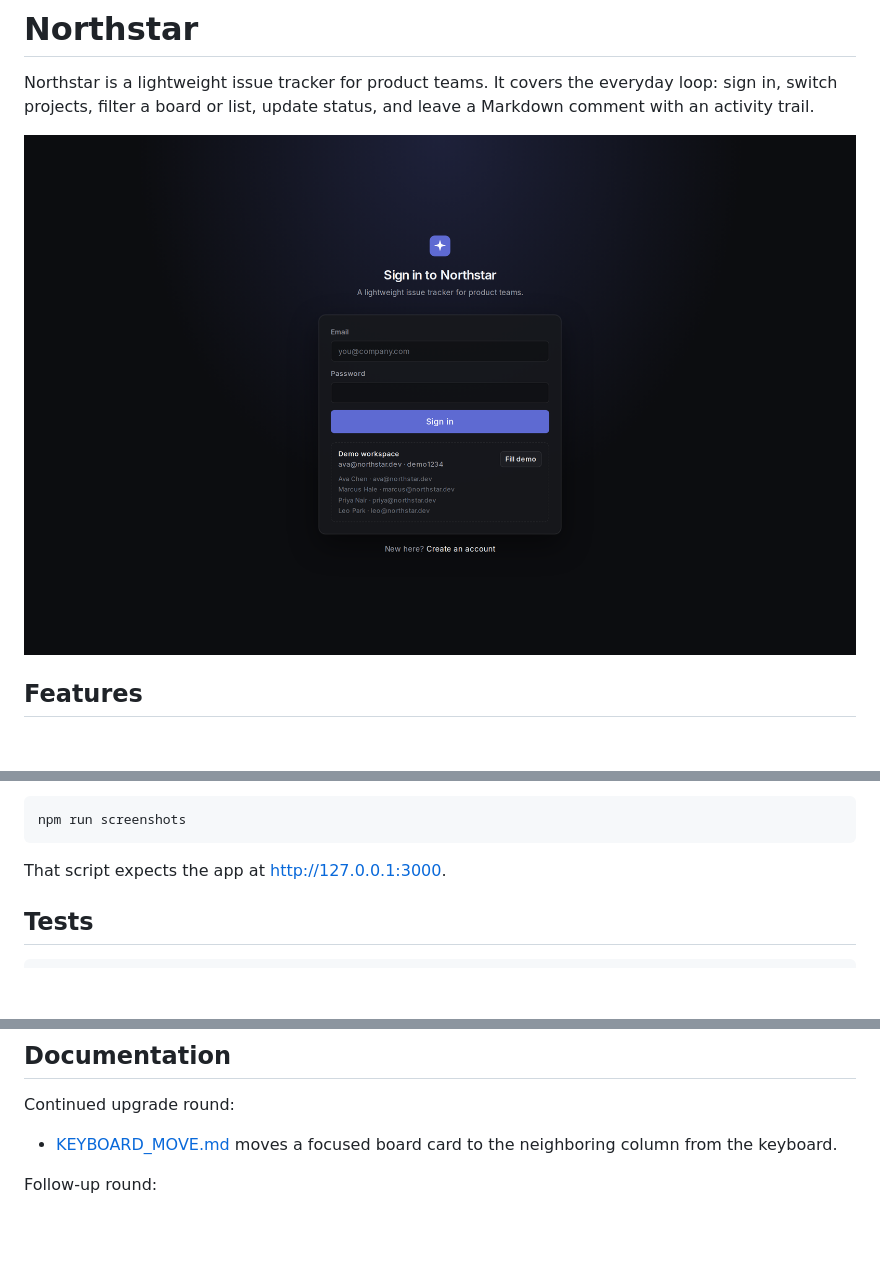
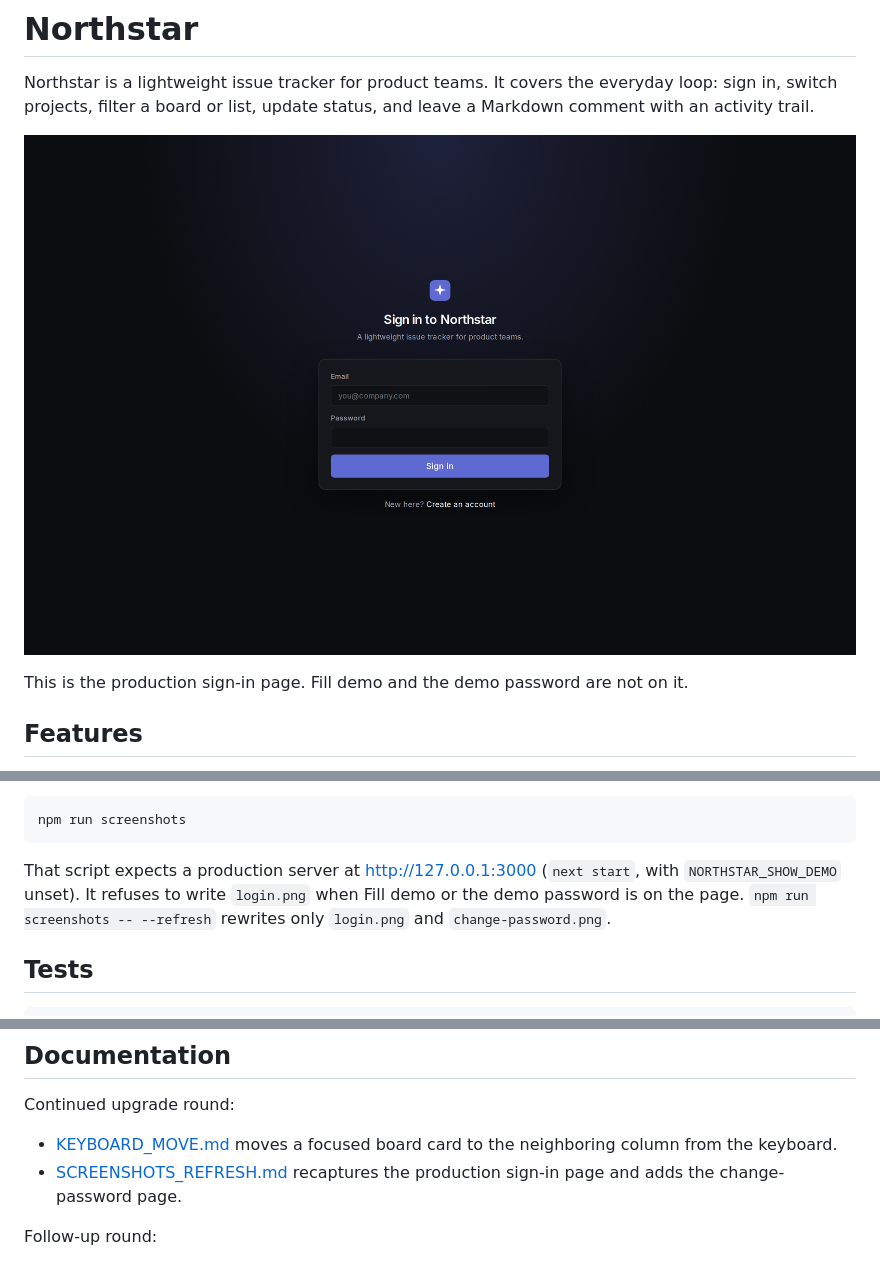
Before and after one commit to bob1525/linear-build, a Markdown page: README.md, 3 parts joined by grey strips. Rendered like a GitHub page; pictures changed too: docs/screenshots/login.png; blank space fills up the shorter version.

Commit message:
Recapture the production sign-in page and the password page.
Co-authored-by: bob1525 <bob1525@users.noreply.github.com>

````diff
--- a/README.md
+++ b/README.md
@@ -3,6 +3,8 @@
 Northstar is a lightweight issue tracker for product teams. It covers the everyday loop: sign in, switch projects, filter a board or list, update status, and leave a Markdown comment with an activity trail.
 
 ![Sign in](docs/screenshots/login.png)
+
+This is the production sign-in page. Fill demo and the demo password are not on it.
 
 ## Features
 
@@ -120,7 +126,7 @@ To refresh the screenshots in `docs/screenshots/` against a running app:
 npm run screenshots
 ```
 
-That script expects the app at http://127.0.0.1:3000.
+That script expects a production server at http://127.0.0.1:3000 (`next start`, with `NORTHSTAR_SHOW_DEMO` unset). It refuses to write `login.png` when Fill demo or the demo password is on the page. `npm run screenshots -- --refresh` rewrites only `login.png` and `change-password.png`.
 
 ## Tests
 
@@ -194,6 +200,7 @@ Do not deploy with `DATABASE_URL=file:./dev.db` and expect issues to stick. A pu
 Continued upgrade round:
 
 - [KEYBOARD_MOVE.md](KEYBOARD_MOVE.md) moves a focused board card to the neighboring column from the keyboard.
+- [SCREENSHOTS_REFRESH.md](SCREENSHOTS_REFRESH.md) recaptures the production sign-in page and adds the change-password page.
 
 Follow-up round:
 
````
Also changed, not shown: other parts of README.md (+4 -0 lines), SCREENSHOTS_REFRESH.md (added, +45 -0 lines), docs/screenshots/change-password.png (added), 1 other file.
